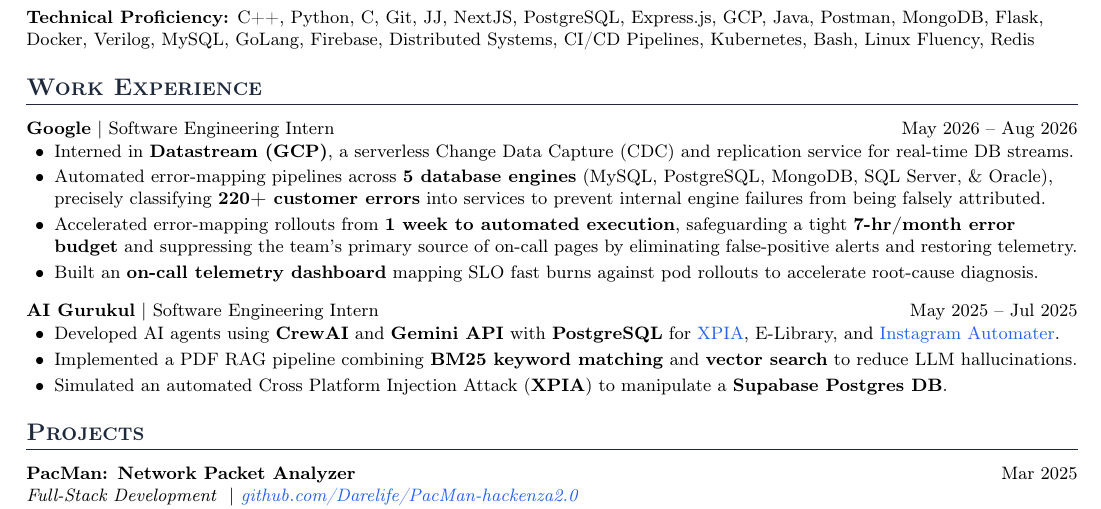
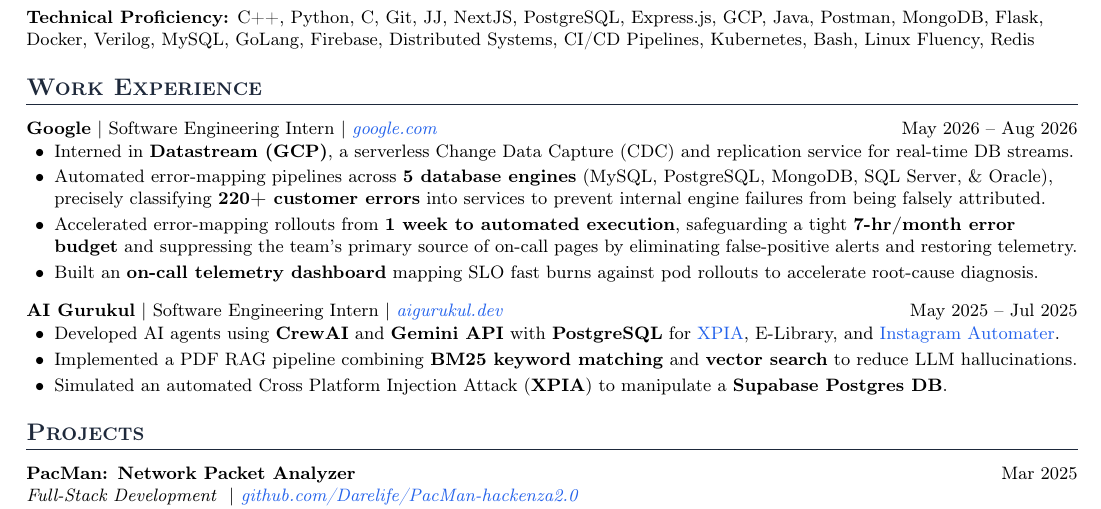
Before and after one commit to Darelife/resume, a LaTeX CV (resume.tex): part of the page, cut so that both start at the same text. Compiled offline with pdfLaTeX.

Commit message:
added urls for the work experiences

```diff
--- a/resume.tex
+++ b/resume.tex
@@ -77,7 +77,7 @@
 
 % ---------- WORK EXPERIENCE ----------
 \section*{Work Experience}
-\resumeProjectHeading{\textbf{Google} $\vert$\ Software Engineering Intern} {May 2026 -- Aug 2026}
+\resumeProjectHeading{\textbf{Google} $\vert$\ Software Engineering Intern\ | \textit{\href{https://www.google.com}{google.com}}} {May 2026 -- Aug 2026}
 \begin{itemize}
     \item Interned in \textbf{Datastream (GCP)}, a serverless Change Data Capture (CDC) and replication service for real-time DB streams.
     \item Automated error-mapping pipelines across \textbf{5 database engines} (MySQL, PostgreSQL, MongoDB, SQL Server, \& Oracle), precisely classifying \textbf{220+ customer errors} into services to prevent internal engine failures from being falsely attributed.
@@ -86,7 +86,7 @@
 \end{itemize}
 
 \vspace{4pt}
-\resumeProjectHeading{\textbf{AI Gurukul} $\vert$\ Software Engineering Intern}{May 2025 -- Jul 2025}
+\resumeProjectHeading{\textbf{AI Gurukul} $\vert$\ Software Engineering Intern\ | \textit{\href{https://www.aigurukul.dev/}{aigurukul.dev}}} {May 2025 -- Jul 2025}
 \begin{itemize}
     \item Developed AI agents using \textbf{CrewAI} and \textbf{Gemini API} with \textbf{PostgreSQL} for \href{https://github.com/Darelife/xpia}{XPIA}, E-Library, and \href{https://github.com/Darelife/AlgoInstaAutomated/}{Instagram Automater}.
     \item Implemented a PDF RAG pipeline combining \textbf{BM25 keyword matching} and \textbf{vector search} to reduce LLM hallucinations.
```
Also changed, not shown: resume.pdf, 3 other files.
